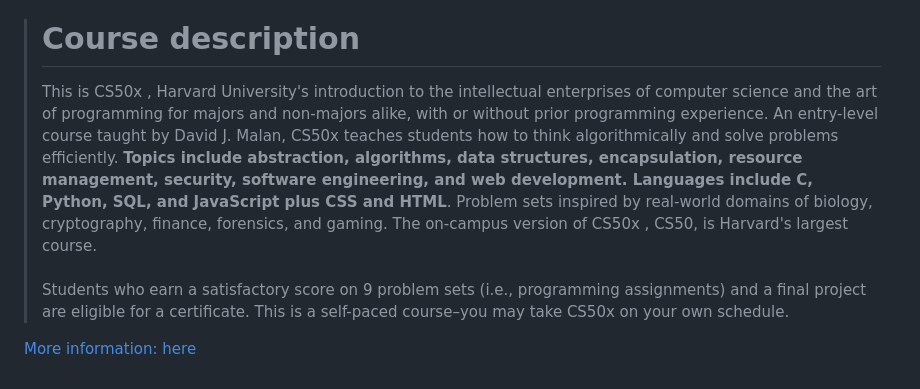
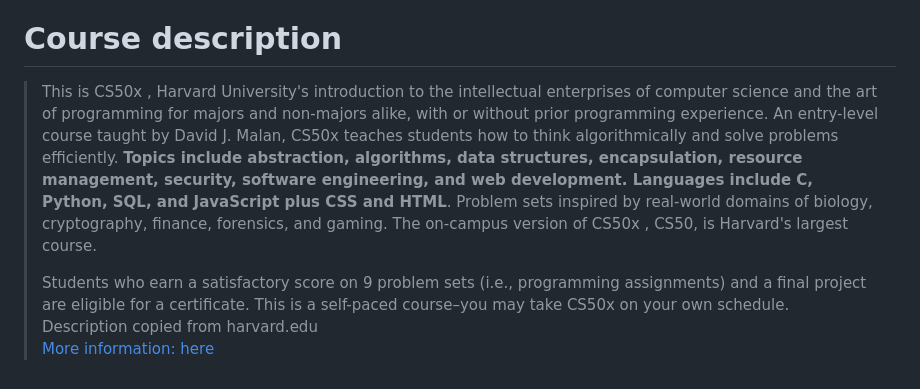
Before and after one commit to mihailkondov/CS50x2024ProblemSetsSolutions, a Markdown page: README.md, the part around the change. Drawn GitHub-style.

```diff
--- a/README.md
+++ b/README.md
@@ -29,9 +29,9 @@ Image Generation, ChatGPT, Prompt Engineering, CS50.ai, Generative AI, Descision
 - **Bonus Lecture: Cybersecurity**
 Passwords, Password Managers, Two-Factor Authentication, Hashing, Cryptography, Passkeys, Encryption, Deletion, Ransomware
 
-># Course description
->This is CS50x , Harvard University's introduction to the intellectual enterprises of computer science and the art of programming for majors and non-majors alike, with or without prior programming experience. An entry-level course taught by David J. Malan, CS50x teaches students how to think algorithmically and solve problems efficiently. **Topics include abstraction, algorithms, data structures, encapsulation, resource management, security, software engineering, and web development. Languages include C, Python, SQL, and JavaScript plus CSS and HTML**. Problem sets inspired by real-world domains of biology, cryptography, finance, forensics, and gaming. The on-campus version of CS50x , CS50, is Harvard's largest course.\
->\
+# Course description
+>This is CS50x , Harvard University's introduction to the intellectual enterprises of computer science and the art of programming for majors and non-majors alike, with or without prior programming experience. An entry-level course taught by David J. Malan, CS50x teaches students how to think algorithmically and solve problems efficiently. **Topics include abstraction, algorithms, data structures, encapsulation, resource management, security, software engineering, and web development. Languages include C, Python, SQL, and JavaScript plus CSS and HTML**. Problem sets inspired by real-world domains of biology, cryptography, finance, forensics, and gaming. The on-campus version of CS50x , CS50, is Harvard's largest course.
+>
 >Students who earn a satisfactory score on 9 problem sets (i.e., programming assignments) and a final project are eligible for a certificate. This is a self-paced course–you may take CS50x on your own schedule.
-
+Description copied from harvard.edu
 [More information: here](https://pll.harvard.edu/course/cs50-introduction-computer-science#:~:text=An%20entry%2Dlevel%20course%20taught,software%20engineering%2C%20and%20web%20development.)
```
